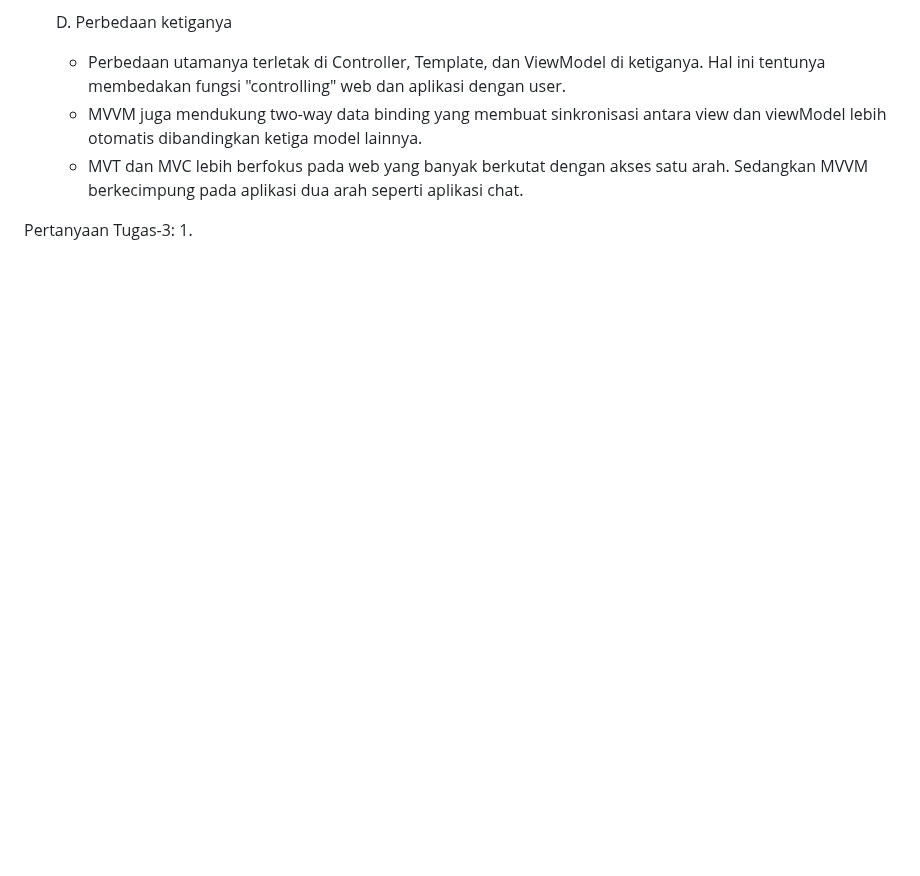
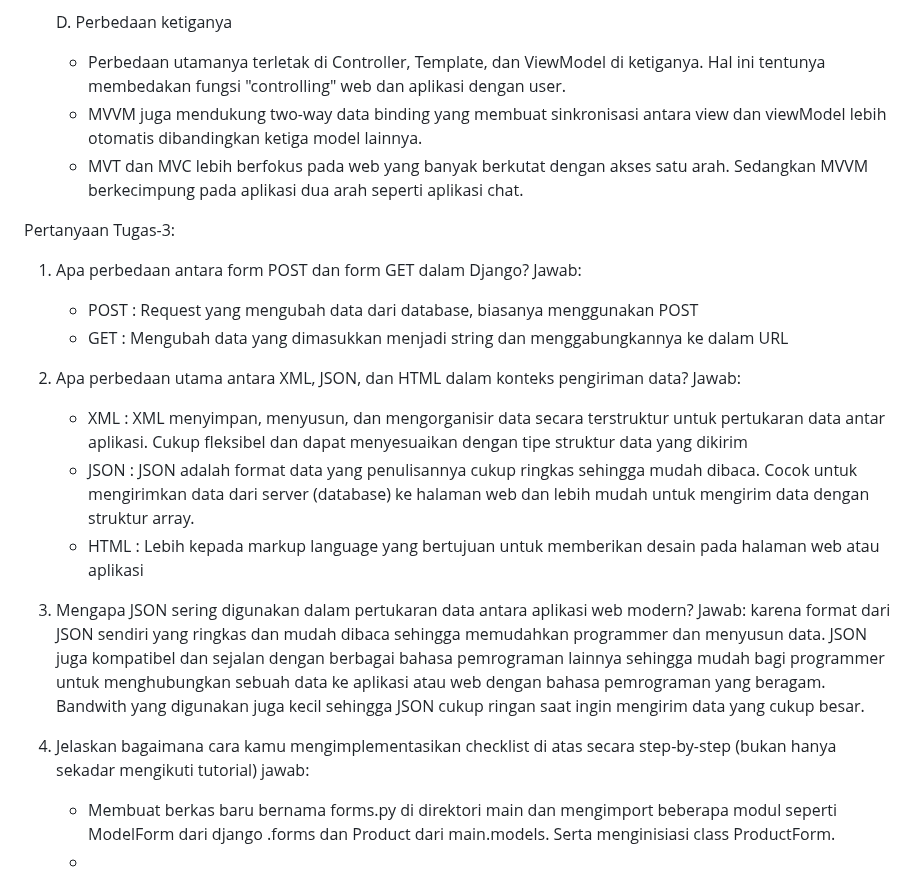
Before and after one commit to HanifRifky/TugasPBP2, a Markdown page: README.md, the part around the change. Drawn GitHub-style; blank space fills up the shorter version.

```diff
--- a/README.md
+++ b/README.md
@@ -49,4 +49,22 @@ Pertanyaan Tugas-2:
       - MVT dan MVC lebih berfokus pada web yang banyak berkutat dengan akses satu arah. Sedangkan MVVM berkecimpung pada aplikasi dua arah seperti aplikasi chat.
 
 Pertanyaan Tugas-3:
-1.
+1. Apa perbedaan antara form POST dan form GET dalam Django?
+   Jawab:
+   - POST : Request yang mengubah data dari database, biasanya menggunakan POST
+   - GET  : Mengubah data yang dimasukkan menjadi string dan menggabungkannya ke dalam URL
+
+2. Apa perbedaan utama antara XML, JSON, dan HTML dalam konteks pengiriman data?
+   Jawab:
+   - XML   : XML menyimpan, menyusun, dan mengorganisir data secara terstruktur untuk pertukaran data antar aplikasi. Cukup fleksibel dan dapat menyesuaikan dengan tipe struktur data yang             dikirim
+   - JSON  : JSON adalah format data yang penulisannya cukup ringkas sehingga mudah dibaca. Cocok untuk mengirimkan data dari server (database) ke halaman web dan lebih mudah untuk                     mengirim data dengan struktur array.
+   - HTML  : Lebih kepada markup language yang bertujuan untuk memberikan desain pada halaman web atau aplikasi
+
+3. Mengapa JSON sering digunakan dalam pertukaran data antara aplikasi web modern?
+   Jawab:
+   karena format dari JSON sendiri yang ringkas dan mudah dibaca sehingga memudahkan programmer dan menyusun data. JSON juga kompatibel dan sejalan dengan berbagai bahasa pemrograman         lainnya sehingga mudah bagi programmer untuk menghubungkan sebuah data ke aplikasi atau web dengan bahasa pemrograman yang beragam. Bandwith yang digunakan juga kecil sehingga JSON        cukup ringan saat ingin mengirim data yang cukup besar.
+
+4. Jelaskan bagaimana cara kamu mengimplementasikan checklist di atas secara step-by-step (bukan hanya sekadar mengikuti tutorial)
+   jawab:
+   - Membuat berkas baru bernama forms.py di direktori main dan mengimport beberapa modul seperti ModelForm dari django .forms dan Product dari main.models. Serta menginisiasi class ProductForm.
+   -
```
